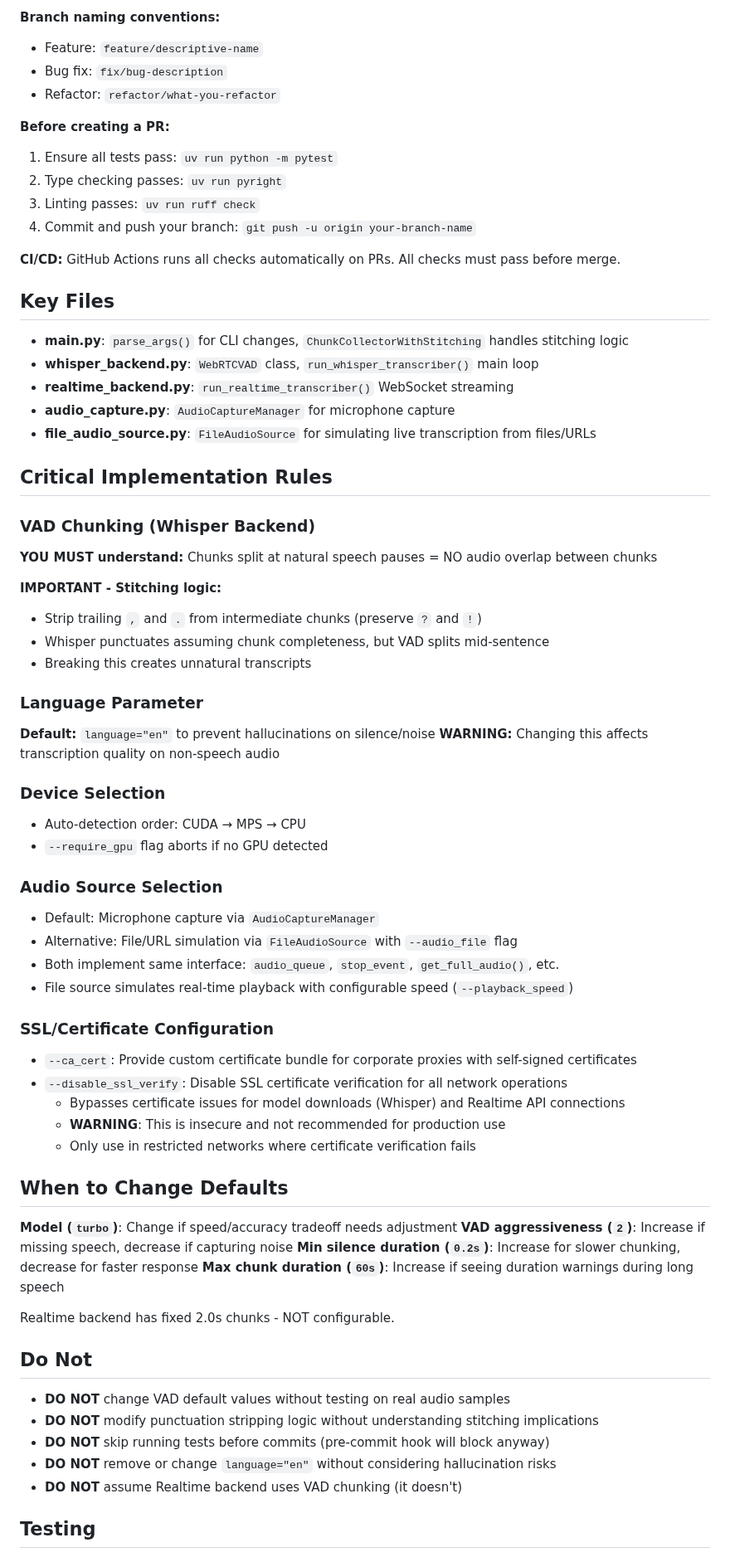
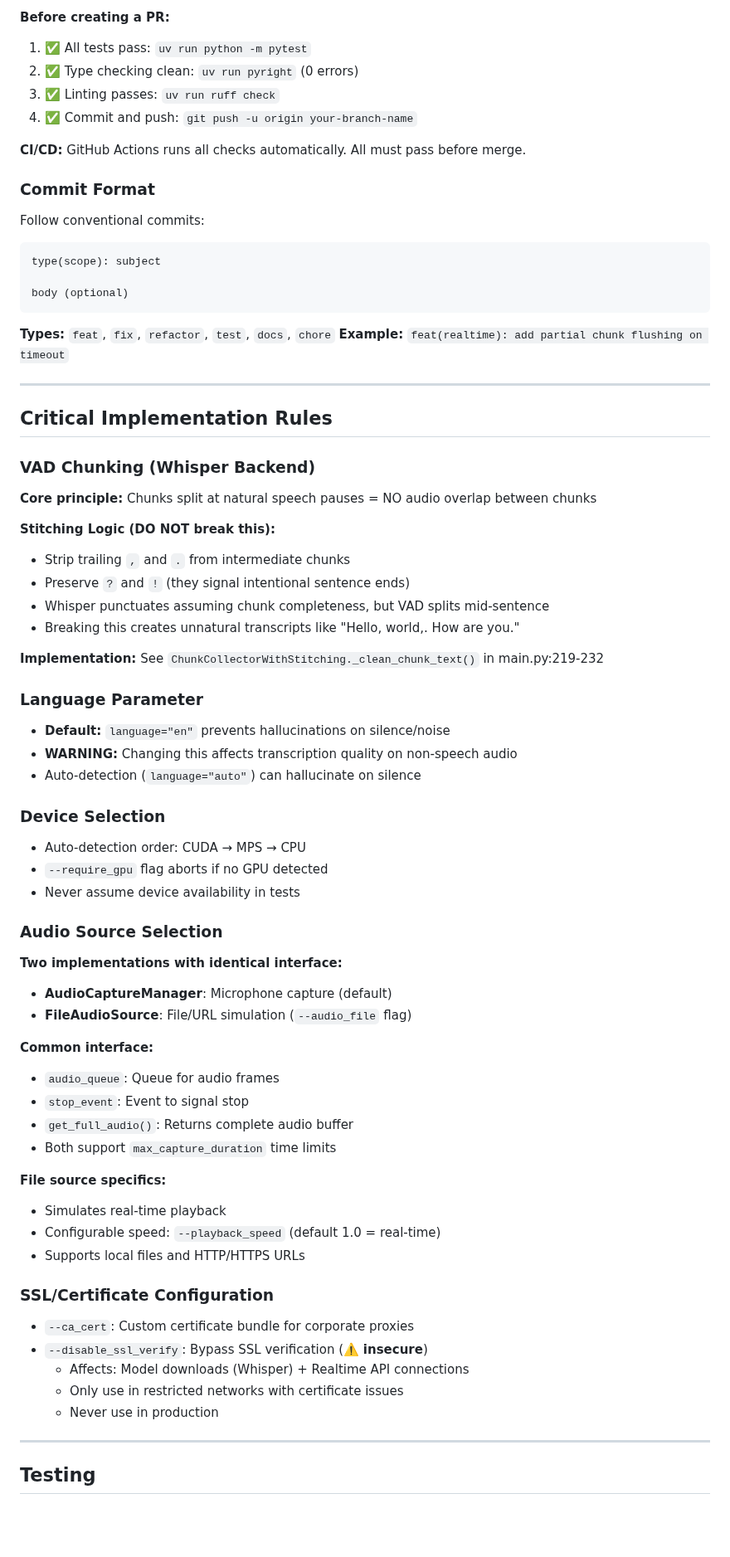
Before and after one commit to shaobohou/transcribe_demo, a Markdown page: CLAUDE.md, the part around one of its changes. Shown at 83% size. Drawn GitHub-style; blank space fills up the shorter version.

````diff
--- a/CLAUDE.md
+++ b/CLAUDE.md
@@ -39,73 +145,73 @@ git checkout -b fix/bug-description
 ```
 
-**Branch naming conventions:**
-- Feature: `feature/descriptive-name`
-- Bug fix: `fix/bug-description`
-- Refactor: `refactor/what-you-refactor`
+**Before creating a PR:**
+1. ✅ All tests pass: `uv run python -m pytest`
+2. ✅ Type checking clean: `uv run pyright` (0 errors)
+3. ✅ Linting passes: `uv run ruff check`
+4. ✅ Commit and push: `git push -u origin your-branch-name`
 
-**Before creating a PR:**
-1. Ensure all tests pass: `uv run python -m pytest`
-2. Type checking passes: `uv run pyright`
-3. Linting passes: `uv run ruff check`
-4. Commit and push your branch: `git push -u origin your-branch-name`
+**CI/CD:** GitHub Actions runs all checks automatically. All must pass before merge.
 
-**CI/CD:** GitHub Actions runs all checks automatically on PRs. All checks must pass before merge.
+### Commit Format
+Follow conventional commits:
+```
+type(scope): subject
 
-## Key Files
+body (optional)
+```
 
-- **main.py**: `parse_args()` for CLI changes, `ChunkCollectorWithStitching` handles stitching logic
-- **whisper_backend.py**: `WebRTCVAD` class, `run_whisper_transcriber()` main loop
-- **realtime_backend.py**: `run_realtime_transcriber()` WebSocket streaming
-- **audio_capture.py**: `AudioCaptureManager` for microphone capture
-- **file_audio_source.py**: `FileAudioSource` for simulating live transcription from files/URLs
+**Types:** `feat`, `fix`, `refactor`, `test`, `docs`, `chore`
+**Example:** `feat(realtime): add partial chunk flushing on timeout`
+
+---
 
 ## Critical Implementation Rules
 
 ### VAD Chunking (Whisper Backend)
-**YOU MUST understand:** Chunks split at natural speech pauses = NO audio overlap between chunks
+**Core principle:** Chunks split at natural speech pauses = NO audio overlap between chunks
 
-**IMPORTANT - Stitching logic:**
-- Strip trailing `,` and `.` from intermediate chunks (preserve `?` and `!`)
+**Stitching Logic (DO NOT break this):**
+- Strip trailing `,` and `.` from intermediate chunks
+- Preserve `?` and `!` (they signal intentional sentence ends)
 - Whisper punctuates assuming chunk completeness, but VAD splits mid-sentence
-- Breaking this creates unnatural transcripts
+- Breaking this creates unnatural transcripts like "Hello, world,. How are you."
+
+**Implementation:** See `ChunkCollectorWithStitching._clean_chunk_text()` in main.py:219-232
 
 ### Language Parameter
-**Default:** `language="en"` to prevent hallucinations on silence/noise
-**WARNING:** Changing this affects transcription quality on non-speech audio
+- **Default:** `language="en"` prevents hallucinations on silence/noise
+- **WARNING:** Changing this affects transcription quality on non-speech audio
+- Auto-detection (`language="auto"`) can hallucinate on silence
 
 ### Device Selection
 - Auto-detection order: CUDA → MPS → CPU
 - `--require_gpu` flag aborts if no GPU detected
+- Never assume device availability in tests
 
 ### Audio Source Selection
-- Default: Microphone capture via `AudioCaptureManager`
-- Alternative: File/URL simulation via `FileAudioSource` with `--audio_file` flag
-- Both implement same interface: `audio_queue`, `stop_event`, `get_full_audio()`, etc.
-- File source simulates real-time playback with configurable speed (`--playback_speed`)
+**Two implementations with identical interface:**
+- **AudioCaptureManager**: Microphone capture (default)
+- **FileAudioSource**: File/URL simulation (`--audio_file` flag)
+
+**Common interface:**
+- `audio_queue`: Queue for audio frames
+- `stop_event`: Event to signal stop
+- `get_full_audio()`: Returns complete audio buffer
+- Both support `max_capture_duration` time limits
+
+**File source specifics:**
+- Simulates real-time playback
+- Configurable speed: `--playback_speed` (default 1.0 = real-time)
+- Supports local files and HTTP/HTTPS URLs
 
 ### SSL/Certificate Configuration
-- `--ca_cert`: Provide custom certificate bundle for corporate proxies with self-signed certificates
-- `--disable_ssl_verify`: Disable SSL certificate verification for all network operations
-  - Bypasses certificate issues for model downloads (Whisper) and Realtime API connections
-  - **WARNING**: This is insecure and not recommended for production use
-  - Only use in restricted networks where certificate verification fails
+- `--ca_cert`: Custom certificate bundle for corporate proxies
+- `--disable_ssl_verify`: Bypass SSL verification (⚠️ **insecure**)
+  - Affects: Model downloads (Whisper) + Realtime API connections
+  - Only use in restricted networks with certificate issues
+  - Never use in production
 
-## When to Change Defaults
-
-**Model (`turbo`)**: Change if speed/accuracy tradeoff needs adjustment
-**VAD aggressiveness (`2`)**: Increase if missing speech, decrease if capturing noise
-**Min silence duration (`0.2s`)**: Increase for slower chunking, decrease for faster response
-**Max chunk duration (`60s`)**: Increase if seeing duration warnings during long speech
-
-Realtime backend has fixed 2.0s chunks - NOT configurable.
-
-## Do Not
-
-- **DO NOT** change VAD default values without testing on real audio samples
-- **DO NOT** modify punctuation stripping logic without understanding stitching implications
-- **DO NOT** skip running tests before commits (pre-commit hook will block anyway)
-- **DO NOT** remove or change `language="en"` without considering hallucination risks
-- **DO NOT** assume Realtime backend uses VAD chunking (it doesn't)
+---
 
 ## Testing
 
````
Also changed, not shown: other parts of CLAUDE.md (+240 -54 lines).
